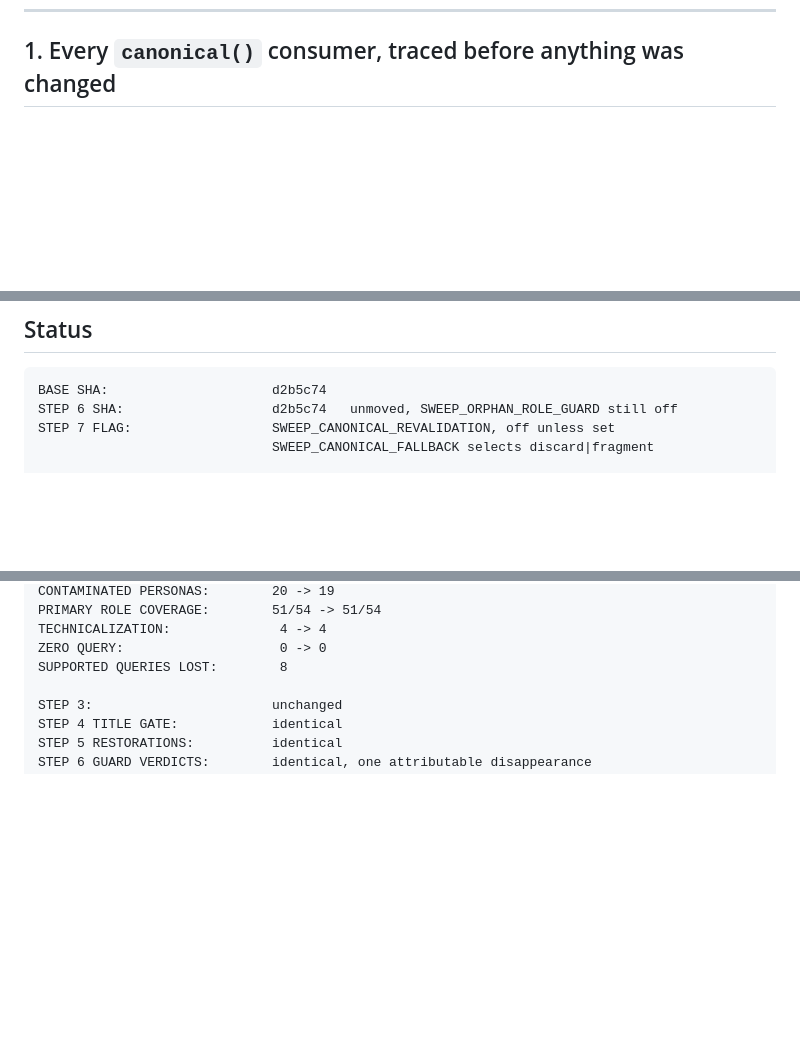
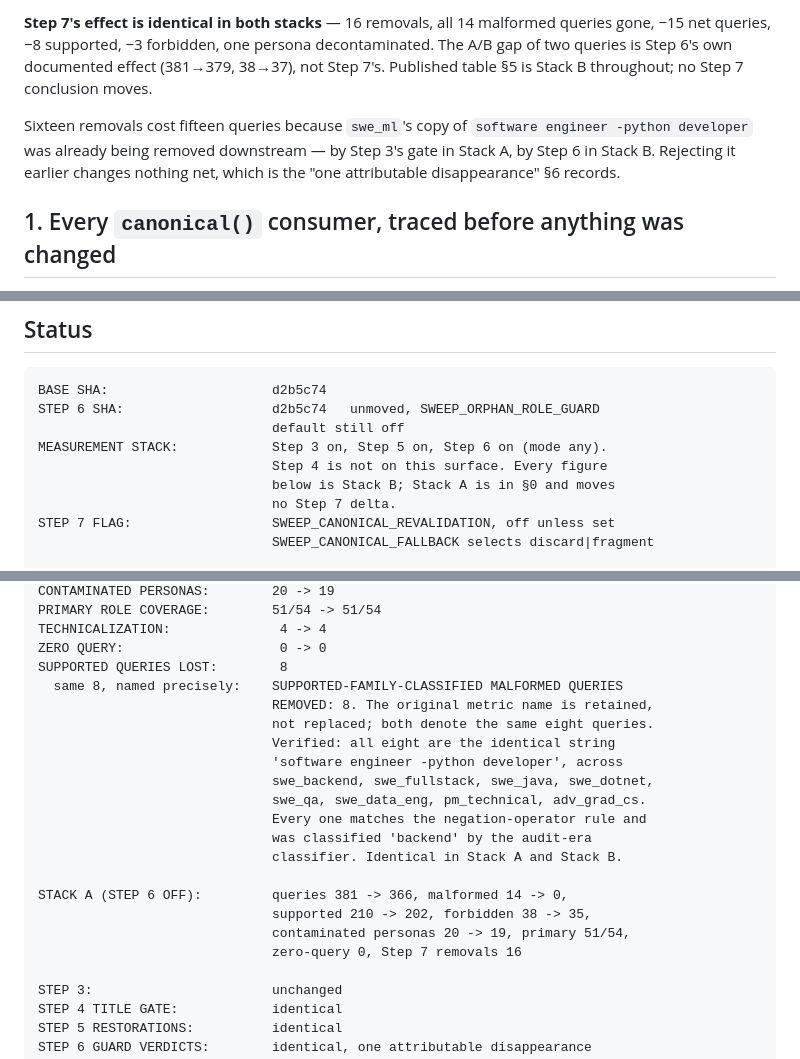
Before and after one commit to kartikver-674/job-scraper, a Markdown page: docs/profile-engine-v3-canonical-revalidation-development-handoff.md, 3 parts joined by grey strips. Rendered like a GitHub page; blank space fills up the shorter version.

````diff
--- a/docs/profile-engine-v3-canonical-revalidation-development-handoff.md
+++ b/docs/profile-engine-v3-canonical-revalidation-development-handoff.md
@@ -17,3 +65,13 @@ fragment is not automatically valid as its replacement.
+**Step 7's effect is identical in both stacks** — 16 removals, all 14 malformed
+queries gone, −15 net queries, −8 supported, −3 forbidden, one persona
+decontaminated. The A/B gap of two queries is Step 6's own documented effect
+(381→379, 38→37), not Step 7's. Published table §5 is Stack B throughout; no
+Step 7 conclusion moves.
+
+Sixteen removals cost fifteen queries because `swe_ml`'s copy of
+`software engineer -python developer` was already being removed downstream — by
+Step 3's gate in Stack A, by Step 6 in Stack B. Rejecting it earlier changes
+nothing net, which is the "one attributable disappearance" §6 records.
 
 ## 1. Every `canonical()` consumer, traced before anything was changed
 
@@ -193,7 +254,12 @@ recorded as equivalent rather than as a pass.
 
 ```
 BASE SHA:                     d2b5c74
-STEP 6 SHA:                   d2b5c74   unmoved, SWEEP_ORPHAN_ROLE_GUARD still off
+STEP 6 SHA:                   d2b5c74   unmoved, SWEEP_ORPHAN_ROLE_GUARD
+                              default still off
+MEASUREMENT STACK:            Step 3 on, Step 5 on, Step 6 on (mode any).
+                              Step 4 is not on this surface. Every figure
+                              below is Stack B; Stack A is in §0 and moves
+                              no Step 7 delta.
 STEP 7 FLAG:                  SWEEP_CANONICAL_REVALIDATION, off unless set
                               SWEEP_CANONICAL_FALLBACK selects discard|fragment
 
@@ -218,6 +284,21 @@ PRIMARY ROLE COVERAGE:        51/54 -> 51/54
 TECHNICALIZATION:              4 -> 4
 ZERO QUERY:                    0 -> 0
 SUPPORTED QUERIES LOST:        8
+  same 8, named precisely:    SUPPORTED-FAMILY-CLASSIFIED MALFORMED QUERIES
+                              REMOVED: 8. The original metric name is retained,
+                              not replaced; both denote the same eight queries.
+                              Verified: all eight are the identical string
+                              'software engineer -python developer', across
+                              swe_backend, swe_fullstack, swe_java, swe_dotnet,
+                              swe_qa, swe_data_eng, pm_technical, adv_grad_cs.
+                              Every one matches the negation-operator rule and
+                              was classified 'backend' by the audit-era
+                              classifier. Identical in Stack A and Stack B.
+
+STACK A (STEP 6 OFF):         queries 381 -> 366, malformed 14 -> 0,
+                              supported 210 -> 202, forbidden 38 -> 35,
+                              contaminated personas 20 -> 19, primary 51/54,
+                              zero-query 0, Step 7 removals 16
 
 STEP 3:                       unchanged
 STEP 4 TITLE GATE:            identical
````
Also changed, not shown: other parts of docs/profile-engine-v3-canonical-revalidation-development-handoff.md (+52 -1 lines).
